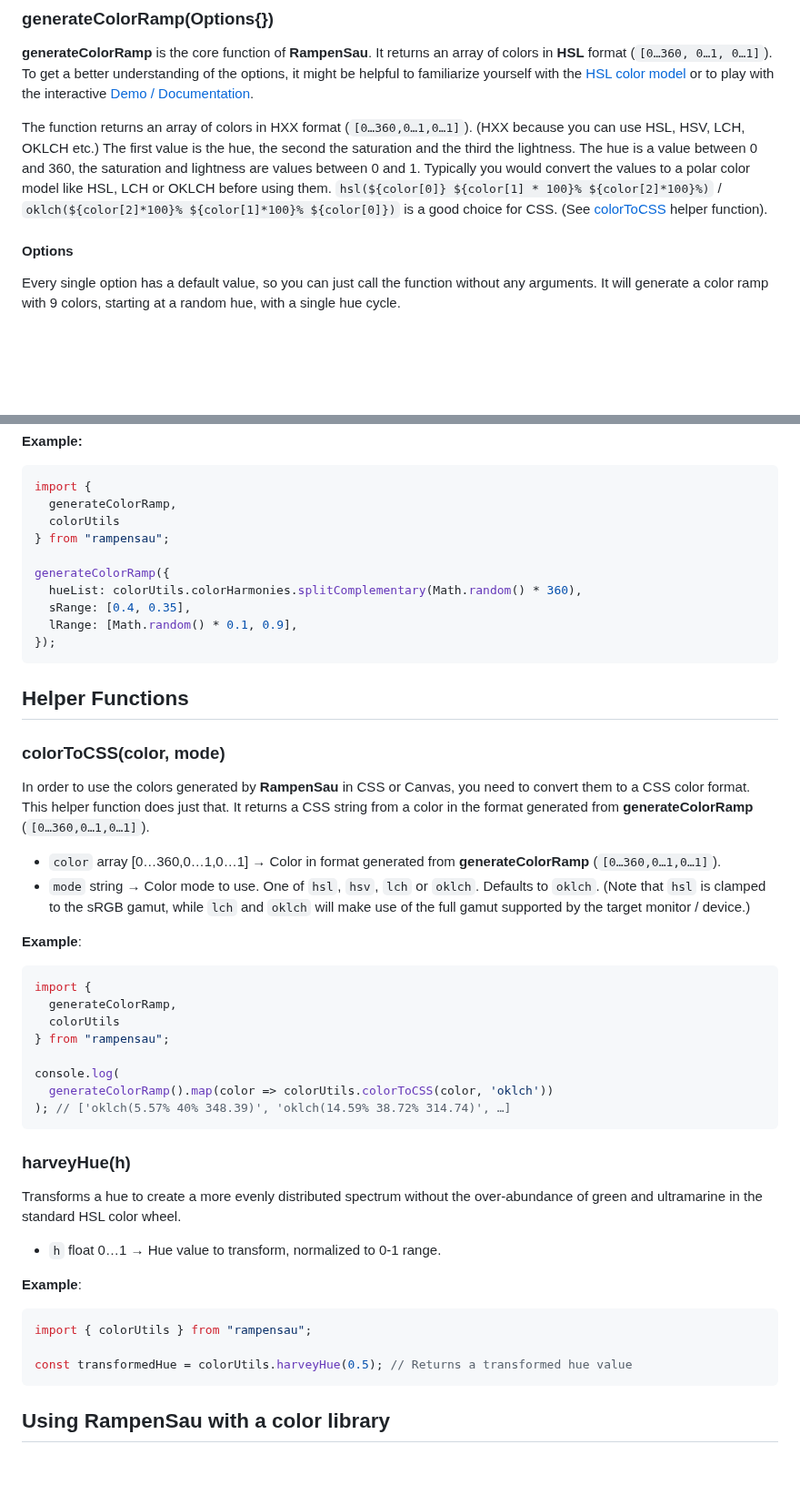
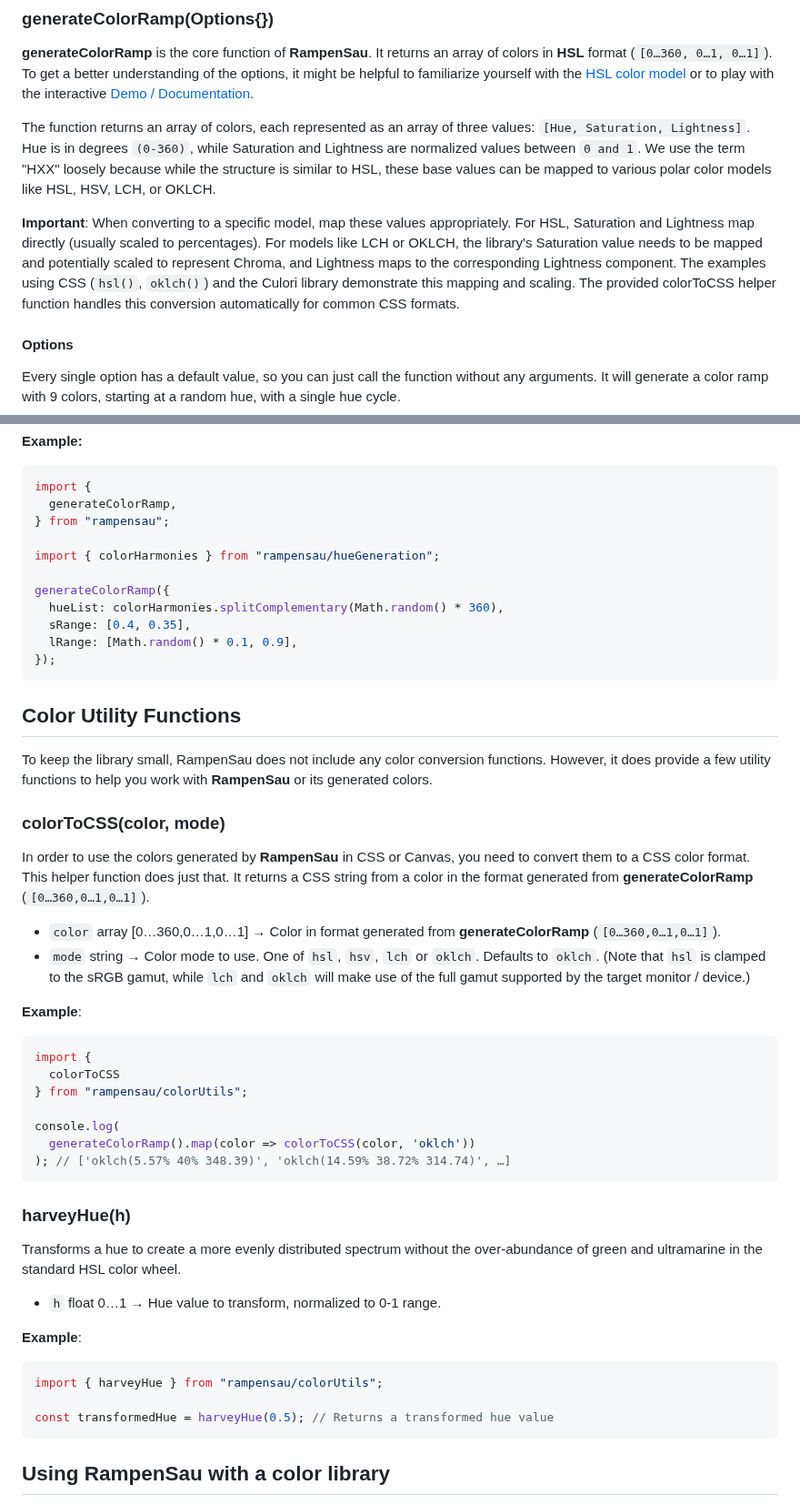
Before and after one commit to meodai/rampensau, a Markdown page: README.md, 2 parts joined by grey strips. Shown at 91% size. Rendered like a GitHub page; blank space fills up the shorter version.

Commit message:
docs: better readme

````diff
--- a/README.md
+++ b/README.md
@@ -87,7 +87,9 @@ const hslColorValues = generateColorRamp({
 
 **generateColorRamp** is the core function of **RampenSau**. It returns an array of colors in **HSL** format (`[0…360, 0…1, 0…1]`). To get a better understanding of the options, it might be helpful to familiarize yourself with the [HSL color model](https://en.wikipedia.org/wiki/HSL_and_HSV) or to play with the interactive [Demo / Documentation](https://meodai.github.io/rampensau/).
 
-The function returns an array of colors in HXX format (`[0…360,0…1,0…1]`). (HXX because you can use HSL, HSV, LCH, OKLCH etc.) The first value is the hue, the second the saturation and the third the lightness. The hue is a value between 0 and 360, the saturation and lightness are values between 0 and 1. Typically you would convert the values to a polar color model like HSL, LCH or OKLCH before using them. `hsl(${color[0]} ${color[1] * 100}% ${color[2]*100}%)` / `oklch(${color[2]*100}% ${color[1]*100}% ${color[0]})` is a good choice for CSS. (See [colorToCSS](#colortocsscolor) helper function).
+The function returns an array of colors, each represented as an array of three values: `[Hue, Saturation, Lightness]`. Hue is in degrees `(0-360)`, while Saturation and Lightness are normalized values between `0 and 1`. We use the term "HXX" loosely because while the structure is similar to HSL, these base values can be mapped to various polar color models like HSL, HSV, LCH, or OKLCH.
+
+**Important**: When converting to a specific model, map these values appropriately. For HSL, Saturation and Lightness map directly (usually scaled to percentages). For models like LCH or OKLCH, the library's Saturation value needs to be mapped and potentially scaled to represent Chroma, and Lightness maps to the corresponding Lightness component. The examples using CSS (`hsl()`, `oklch()`) and the Culori library demonstrate this mapping and scaling. The provided colorToCSS helper function handles this conversion automatically for common CSS formats.
 
 #### Options
 
@@ -207,17 +209,22 @@ Available harmonies:
 ```js
 import {
   generateColorRamp,
-  colorUtils
 } from "rampensau";
 
+import { colorHarmonies } from "rampensau/hueGeneration";
+
 generateColorRamp({
-  hueList: colorUtils.colorHarmonies.splitComplementary(Math.random() * 360),
+  hueList: colorHarmonies.splitComplementary(Math.random() * 360),
   sRange: [0.4, 0.35],
   lRange: [Math.random() * 0.1, 0.9],
 });
 ```
 
-## Helper Functions
+## Color Utility Functions
+
+To keep the library small, RampenSau does not include any color conversion functions.
+However, it does provide a few utility functions to help you work with **RampenSau** or
+its generated colors.
 
 ### colorToCSS(color, mode)
 
@@ -230,12 +237,11 @@ In order to use the colors generated by **RampenSau** in CSS or Canvas, you need
 
 ```js
 import {
-  generateColorRamp,
-  colorUtils
-} from "rampensau";
+  colorToCSS
+} from "rampensau/colorUtils";
 
 console.log(
-  generateColorRamp().map(color => colorUtils.colorToCSS(color, 'oklch'))
+  generateColorRamp().map(color => colorToCSS(color, 'oklch'))
 ); // ['oklch(5.57% 40% 348.39)', 'oklch(14.59% 38.72% 314.74)', …]
 ```
 
@@ -248,9 +254,9 @@ Transforms a hue to create a more evenly distributed spectrum without the over-a
 **Example**:
 
 ```js
-import { colorUtils } from "rampensau";
+import { harveyHue } from "rampensau/colorUtils";
 
-const transformedHue = colorUtils.harveyHue(0.5); // Returns a transformed hue value
+const transformedHue = harveyHue(0.5); // Returns a transformed hue value
 ```
 
 ## Using RampenSau with a color library
````
Also changed, not shown: other parts of README.md (+18 -11 lines).
